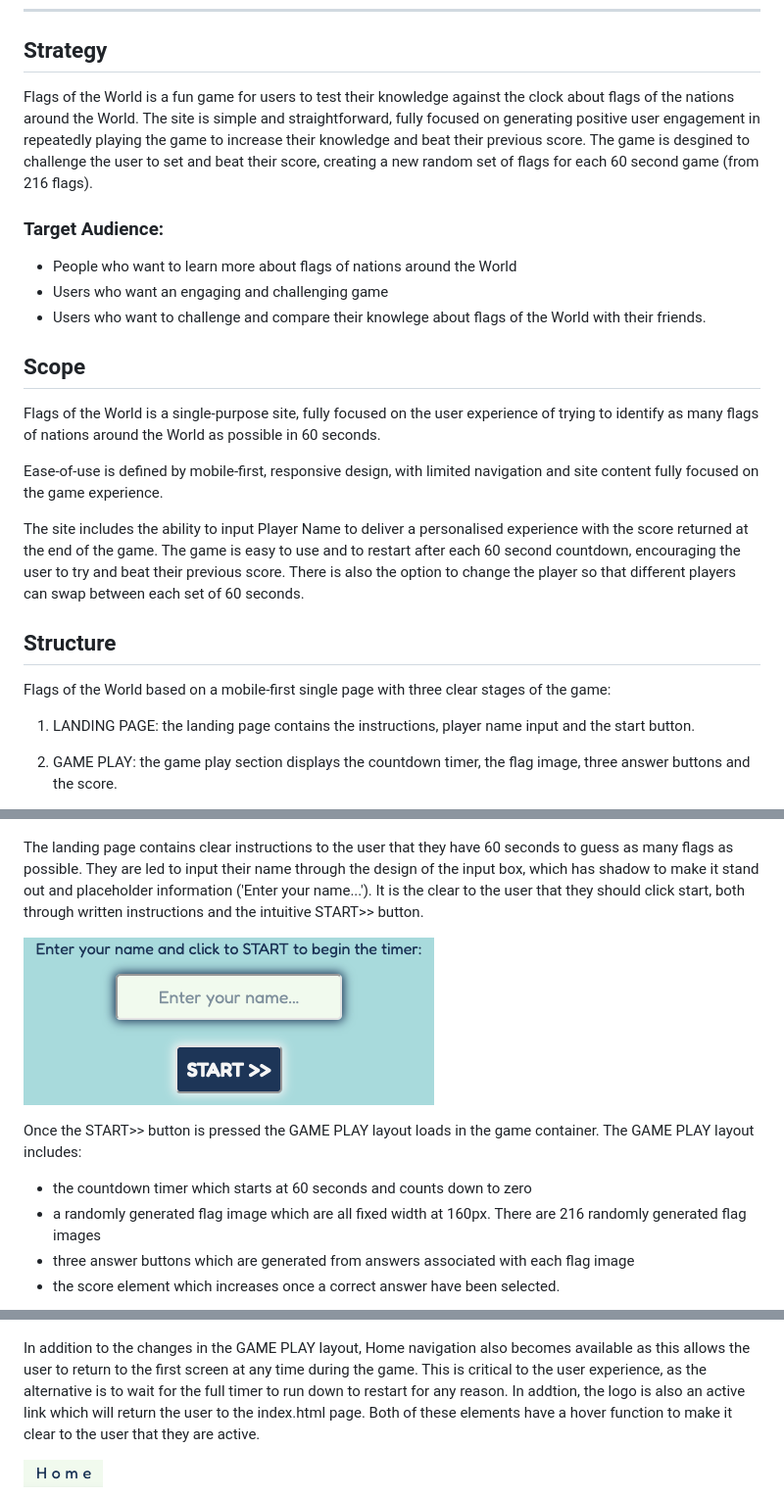
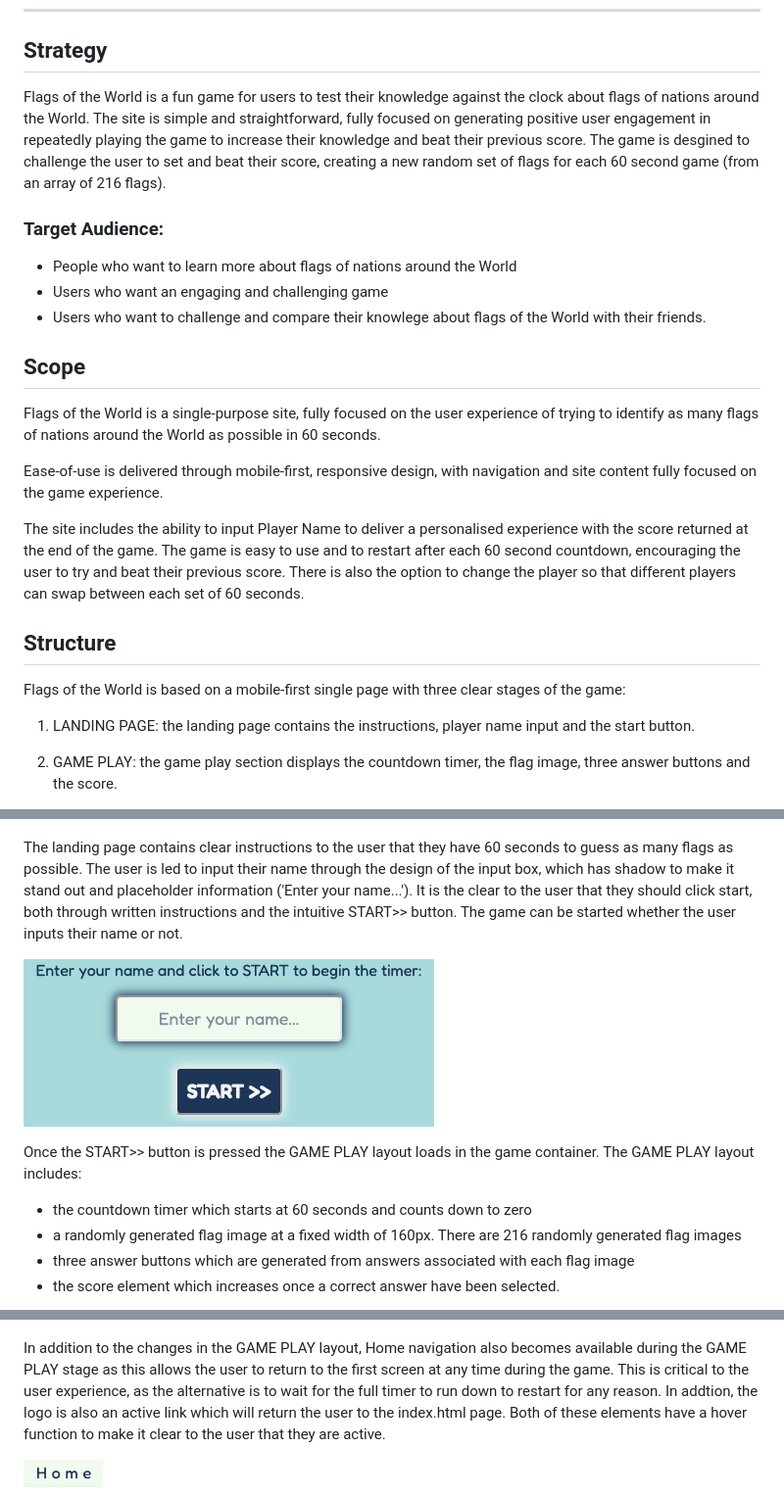
Before and after one commit to marktodman/flags-of-the-world, a Markdown page: README.md, 3 parts joined by grey strips. Shown: that part at 98% size. Rendered like a GitHub page.

```diff
--- a/README.md
+++ b/README.md
@@ -25,7 +25,7 @@ The [GitHub repository.](https://github.com/marktodman/flags-of-the-world)
 
 ## Strategy
 
-Flags of the World is a fun game for users to test their knowledge against the clock about flags of the nations around the World. The site is simple and straightforward, fully focused on generating positive user engagement in repeatedly playing the game to increase their knowledge and beat their previous score. The game is desgined to challenge the user to set and beat their score, creating a new random set of flags for each 60 second game (from 216 flags).
+Flags of the World is a fun game for users to test their knowledge against the clock about flags of nations around the World. The site is simple and straightforward, fully focused on generating positive user engagement in repeatedly playing the game to increase their knowledge and beat their previous score. The game is desgined to challenge the user to set and beat their score, creating a new random set of flags for each 60 second game (from an array of 216 flags).
 
 ### Target Audience:
 
@@ -37,13 +37,13 @@ Flags of the World is a fun game for users to test their knowledge against the c
 
 Flags of the World is a single-purpose site, fully focused on the user experience of trying to identify as many flags of nations around the World as possible in 60 seconds.
 
-Ease-of-use is defined by mobile-first, responsive design, with limited navigation and site content fully focused on the game experience.
+Ease-of-use is delivered through mobile-first, responsive design, with navigation and site content fully focused on the game experience.
 
 The site includes the ability to input Player Name to deliver a personalised experience with the score returned at the end of the game. The game is easy to use and to restart after each 60 second countdown, encouraging the user to try and beat their previous score. There is also the option to change the player so that different players can swap between each set of 60 seconds.
 
 ## Structure
 
-Flags of the World based on a mobile-first single page with three clear stages of the game:
+Flags of the World is based on a mobile-first single page with three clear stages of the game:
 
 1. LANDING PAGE: the landing page contains the instructions, player name input and the start button.
 
@@ -64,19 +64,19 @@ The game is all on one page, within one game area container. Using one game area
 
 ![The game container during game play.](assets/images/readme-images/game-play-FOW.png)
 
-The landing page contains clear instructions to the user that they have 60 seconds to guess as many flags as possible. They are led to input their name through the design of the input box, which has shadow to make it stand out and placeholder information ('Enter your name...'). It is the clear to the user that they should click start, both through written instructions and the intuitive START>> button.
+The landing page contains clear instructions to the user that they have 60 seconds to guess as many flags as possible. The user is led to input their name through the design of the input box, which has shadow to make it stand out and placeholder information ('Enter your name...'). It is the clear to the user that they should click start, both through written instructions and the intuitive START>> button. The game can be started whether the user inputs their name or not.
 
 ![Starting the game: entering player name and the start button.](assets/images/readme-images/player-name-FOW.png)
 
 Once the START>> button is pressed the GAME PLAY layout loads in the game container. The GAME PLAY layout includes:
 - the countdown timer which starts at 60 seconds and counts down to zero
-- a randomly generated flag image which are all fixed width at 160px. There are 216 randomly generated flag images
+- a randomly generated flag image at a fixed width of 160px. There are 216 randomly generated flag images
 - three answer buttons which are generated from answers associated with each flag image
 - the score element which increases once a correct answer have been selected.
 
 ![The GAME PLAY layout.](assets/images/readme-images/game-play-FOW.png)
 
-In addition to the changes in the GAME PLAY layout, Home navigation also becomes available as this allows the user to return to the first screen at any time during the game. This is critical to the user experience, as the alternative is to wait for the full timer to run down to restart for any reason. In addtion, the logo is also an active link which will return the user to the index.html page. Both of these elements have a hover function to make it clear to the user that they are active.
+In addition to the changes in the GAME PLAY layout, Home navigation also becomes available during the GAME PLAY stage as this allows the user to return to the first screen at any time during the game. This is critical to the user experience, as the alternative is to wait for the full timer to run down to restart for any reason. In addtion, the logo is also an active link which will return the user to the index.html page. Both of these elements have a hover function to make it clear to the user that they are active.
 
 ![Home navigation appears during GAME PLAY.](assets/images/readme-images/home-FOW.png)
 
```
Also changed, not shown: other parts of README.md (+19 -19 lines), assets/images/readme-images/game-over-noname-FOW.png (added), 1 other file.
